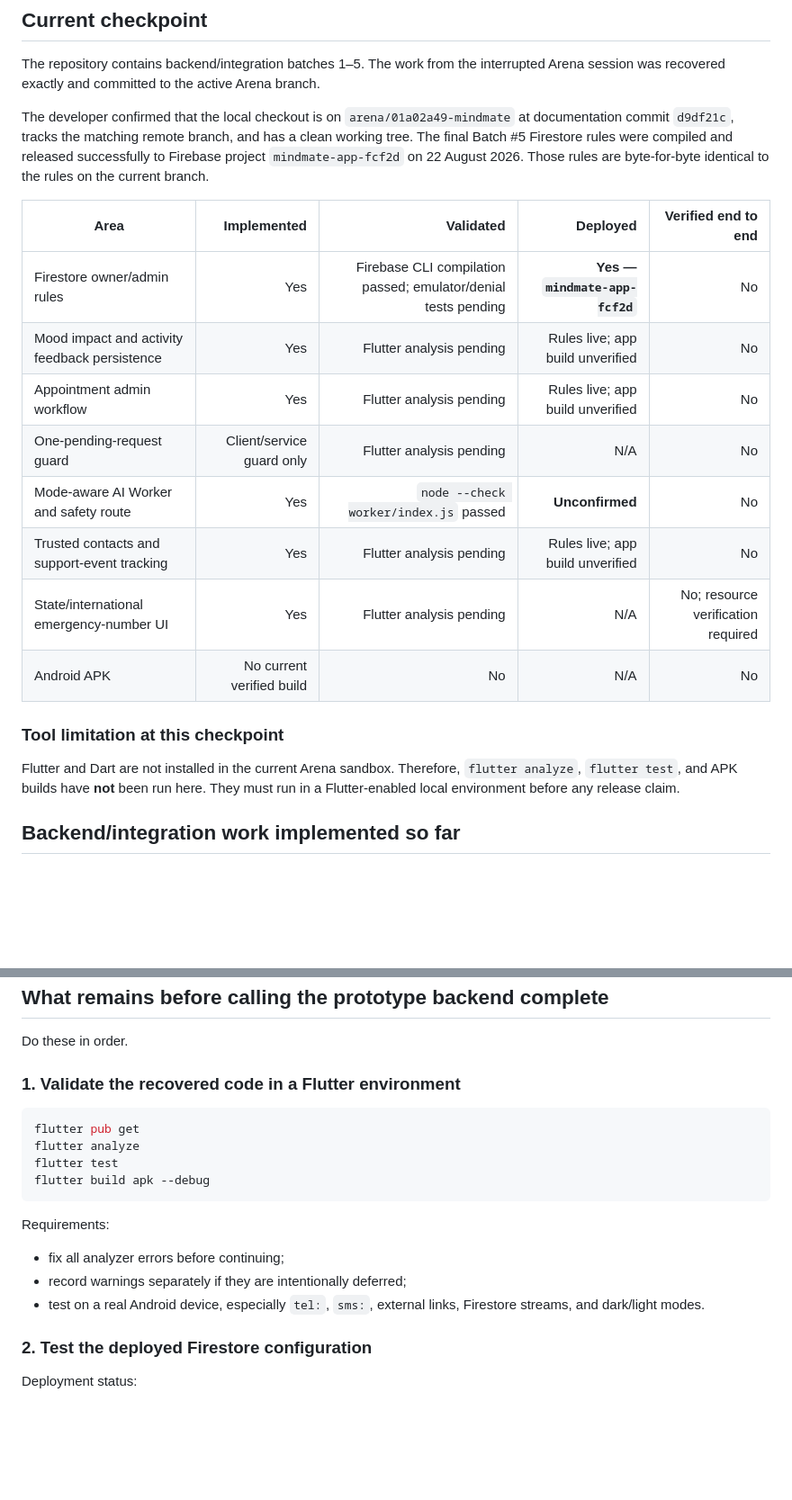
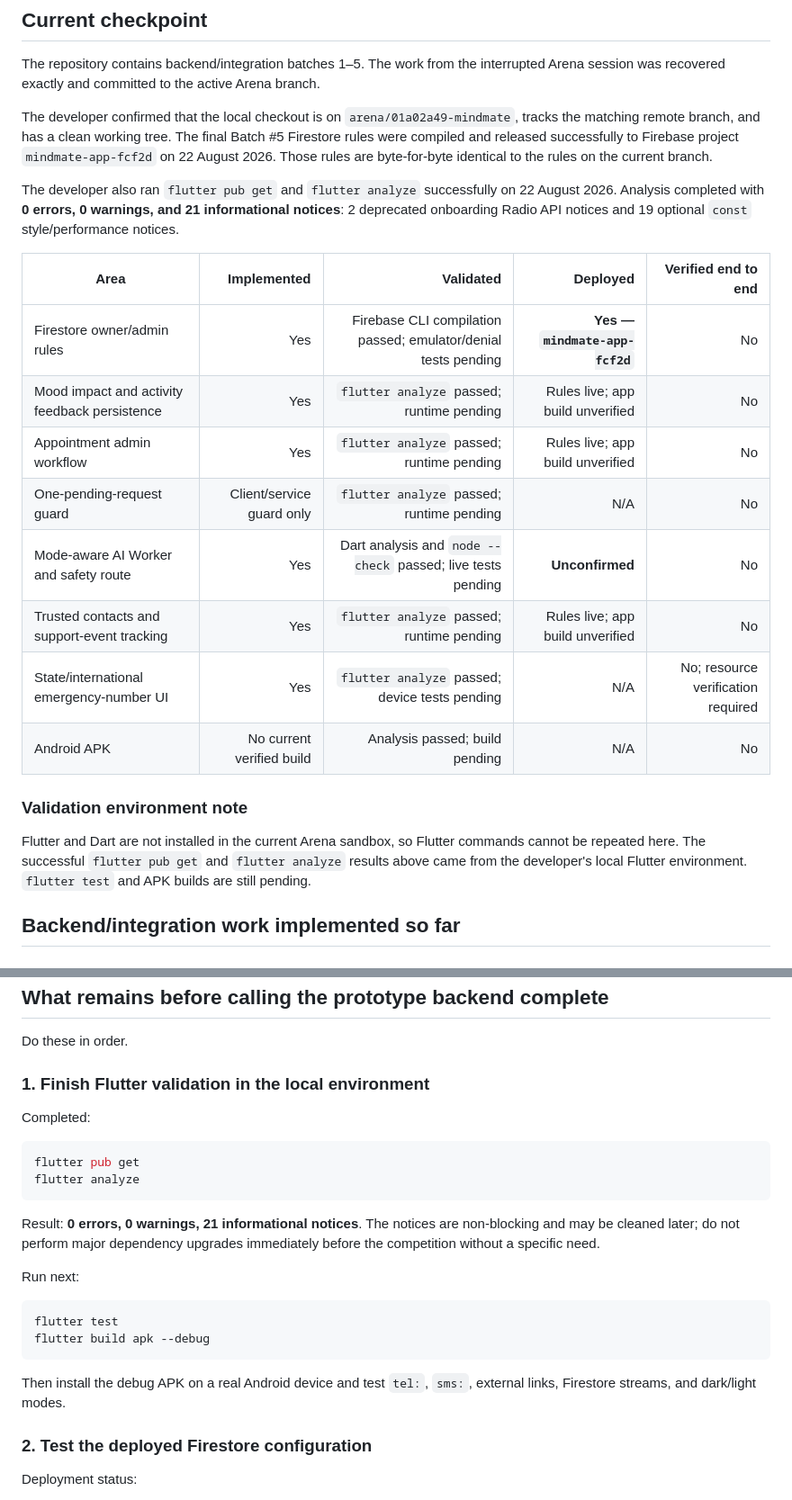
Before and after one commit to Tor3x-Coder/mindmate, a Markdown page: MINDMATE_STATUS.md, 2 parts joined by grey strips. Shown at 90% size. Drawn GitHub-style; blank space fills up the shorter version.

````diff
--- a/MINDMATE_STATUS.md
+++ b/MINDMATE_STATUS.md
@@ -24,22 +24,24 @@ Do not call a feature “finished” merely because it is implemented. State all
 
 The repository contains backend/integration batches 1–5. The work from the interrupted Arena session was recovered exactly and committed to the active Arena branch.
 
-The developer confirmed that the local checkout is on `arena/01a02a49-mindmate` at documentation commit `d9df21c`, tracks the matching remote branch, and has a clean working tree. The final Batch #5 Firestore rules were compiled and released successfully to Firebase project `mindmate-app-fcf2d` on 22 August 2026. Those rules are byte-for-byte identical to the rules on the current branch.
+The developer confirmed that the local checkout is on `arena/01a02a49-mindmate`, tracks the matching remote branch, and has a clean working tree. The final Batch #5 Firestore rules were compiled and released successfully to Firebase project `mindmate-app-fcf2d` on 22 August 2026. Those rules are byte-for-byte identical to the rules on the current branch.
+
+The developer also ran `flutter pub get` and `flutter analyze` successfully on 22 August 2026. Analysis completed with **0 errors, 0 warnings, and 21 informational notices**: 2 deprecated onboarding Radio API notices and 19 optional `const` style/performance notices.
 
 | Area | Implemented | Validated | Deployed | Verified end to end |
 |---|---:|---:|---:|---:|
 | Firestore owner/admin rules | Yes | Firebase CLI compilation passed; emulator/denial tests pending | **Yes — `mindmate-app-fcf2d`** | No |
-| Mood impact and activity feedback persistence | Yes | Flutter analysis pending | Rules live; app build unverified | No |
-| Appointment admin workflow | Yes | Flutter analysis pending | Rules live; app build unverified | No |
-| One-pending-request guard | Client/service guard only | Flutter analysis pending | N/A | No |
-| Mode-aware AI Worker and safety route | Yes | `node --check worker/index.js` passed | **Unconfirmed** | No |
-| Trusted contacts and support-event tracking | Yes | Flutter analysis pending | Rules live; app build unverified | No |
-| State/international emergency-number UI | Yes | Flutter analysis pending | N/A | No; resource verification required |
-| Android APK | No current verified build | No | N/A | No |
+| Mood impact and activity feedback persistence | Yes | `flutter analyze` passed; runtime pending | Rules live; app build unverified | No |
+| Appointment admin workflow | Yes | `flutter analyze` passed; runtime pending | Rules live; app build unverified | No |
+| One-pending-request guard | Client/service guard only | `flutter analyze` passed; runtime pending | N/A | No |
+| Mode-aware AI Worker and safety route | Yes | Dart analysis and `node --check` passed; live tests pending | **Unconfirmed** | No |
+| Trusted contacts and support-event tracking | Yes | `flutter analyze` passed; runtime pending | Rules live; app build unverified | No |
+| State/international emergency-number UI | Yes | `flutter analyze` passed; device tests pending | N/A | No; resource verification required |
+| Android APK | No current verified build | Analysis passed; build pending | N/A | No |
 
-### Tool limitation at this checkpoint
+### Validation environment note
 
-Flutter and Dart are not installed in the current Arena sandbox. Therefore, `flutter analyze`, `flutter test`, and APK builds have **not** been run here. They must run in a Flutter-enabled local environment before any release claim.
+Flutter and Dart are not installed in the current Arena sandbox, so Flutter commands cannot be repeated here. The successful `flutter pub get` and `flutter analyze` results above came from the developer's local Flutter environment. `flutter test` and APK builds are still pending.
 
 ## Backend/integration work implemented so far
 
@@ -144,20 +146,25 @@ Important limitation:
 
 Do these in order.
 
-### 1. Validate the recovered code in a Flutter environment
+### 1. Finish Flutter validation in the local environment
+
+Completed:
 
 ```bash
 flutter pub get
 flutter analyze
+```
+
+Result: **0 errors, 0 warnings, 21 informational notices**. The notices are non-blocking and may be cleaned later; do not perform major dependency upgrades immediately before the competition without a specific need.
+
+Run next:
+
+```bash
 flutter test
 flutter build apk --debug
 ```
 
-Requirements:
-
-- fix all analyzer errors before continuing;
-- record warnings separately if they are intentionally deferred;
-- test on a real Android device, especially `tel:`, `sms:`, external links, Firestore streams, and dark/light modes.
+Then install the debug APK on a real Android device and test `tel:`, `sms:`, external links, Firestore streams, and dark/light modes.
 
 ### 2. Test the deployed Firestore configuration
 
````
Also changed, not shown: other parts of MINDMATE_STATUS.md (+4 -1 lines), MINDMATE_HANDOFF.md (+8 -9 lines), README.md (+2 -2 lines).
